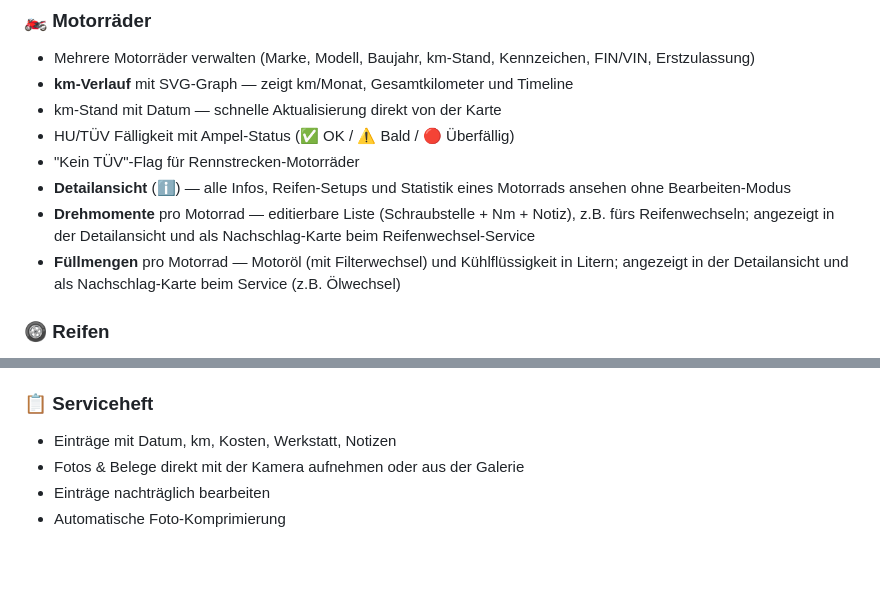
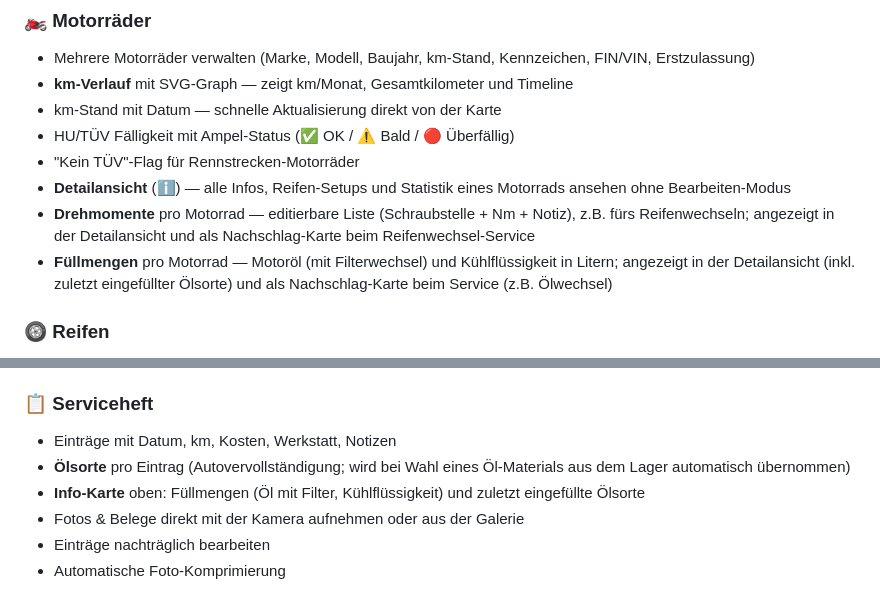
Before and after one commit to Ricci73/motorrad-serviceheft, a Markdown page: README.md, 2 parts joined by grey strips. Drawn GitHub-style; blank space fills up the shorter version.

Commit message:
docs: README um Oelsorte + Serviceheft-Infokarte erweitert

```diff
--- a/README.md
+++ b/README.md
@@ -16,7 +16,7 @@ Dein digitaler Schreibtisch als Motorradfahrer — kostenlos, mobil, offline-fä
 - "Kein TÜV"-Flag für Rennstrecken-Motorräder
 - **Detailansicht** (ℹ️) — alle Infos, Reifen-Setups und Statistik eines Motorrads ansehen ohne Bearbeiten-Modus
 - **Drehmomente** pro Motorrad — editierbare Liste (Schraubstelle + Nm + Notiz), z.B. fürs Reifenwechseln; angezeigt in der Detailansicht und als Nachschlag-Karte beim Reifenwechsel-Service
-- **Füllmengen** pro Motorrad — Motoröl (mit Filterwechsel) und Kühlflüssigkeit in Litern; angezeigt in der Detailansicht und als Nachschlag-Karte beim Service (z.B. Ölwechsel)
+- **Füllmengen** pro Motorrad — Motoröl (mit Filterwechsel) und Kühlflüssigkeit in Litern; angezeigt in der Detailansicht (inkl. zuletzt eingefüllter Ölsorte) und als Nachschlag-Karte beim Service (z.B. Ölwechsel)
 
 ### 🛞 Reifen
 - Reifen-Setups pro Motorrad (Straße = nur Kaltdruck, Rennstrecke = kalt + warm)
@@ -37,6 +37,8 @@ Dein digitaler Schreibtisch als Motorradfahrer — kostenlos, mobil, offline-fä
 
 ### 📋 Serviceheft
 - Einträge mit Datum, km, Kosten, Werkstatt, Notizen
+- **Ölsorte** pro Eintrag (Autovervollständigung; wird bei Wahl eines Öl-Materials aus dem Lager automatisch übernommen)
+- **Info-Karte** oben: Füllmengen (Öl mit Filter, Kühlflüssigkeit) und zuletzt eingefüllte Ölsorte
 - Fotos & Belege direkt mit der Kamera aufnehmen oder aus der Galerie
 - Einträge nachträglich bearbeiten
 - Automatische Foto-Komprimierung
```
